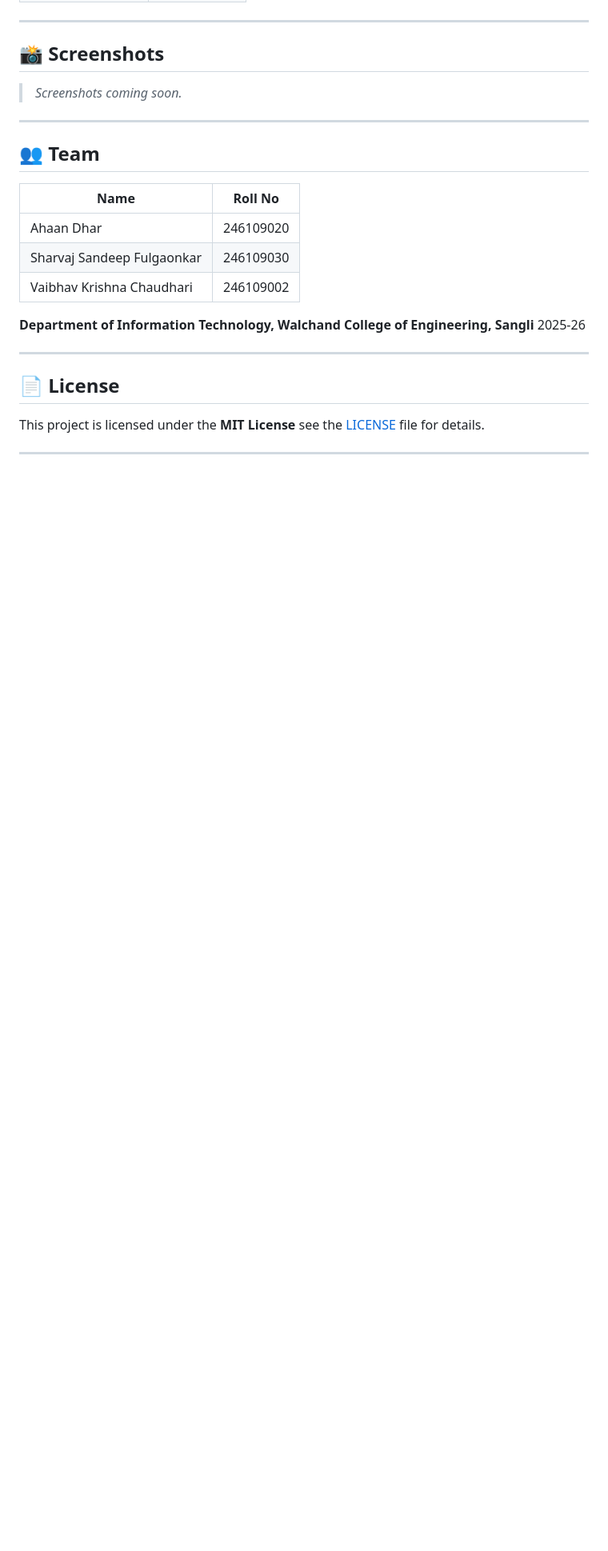
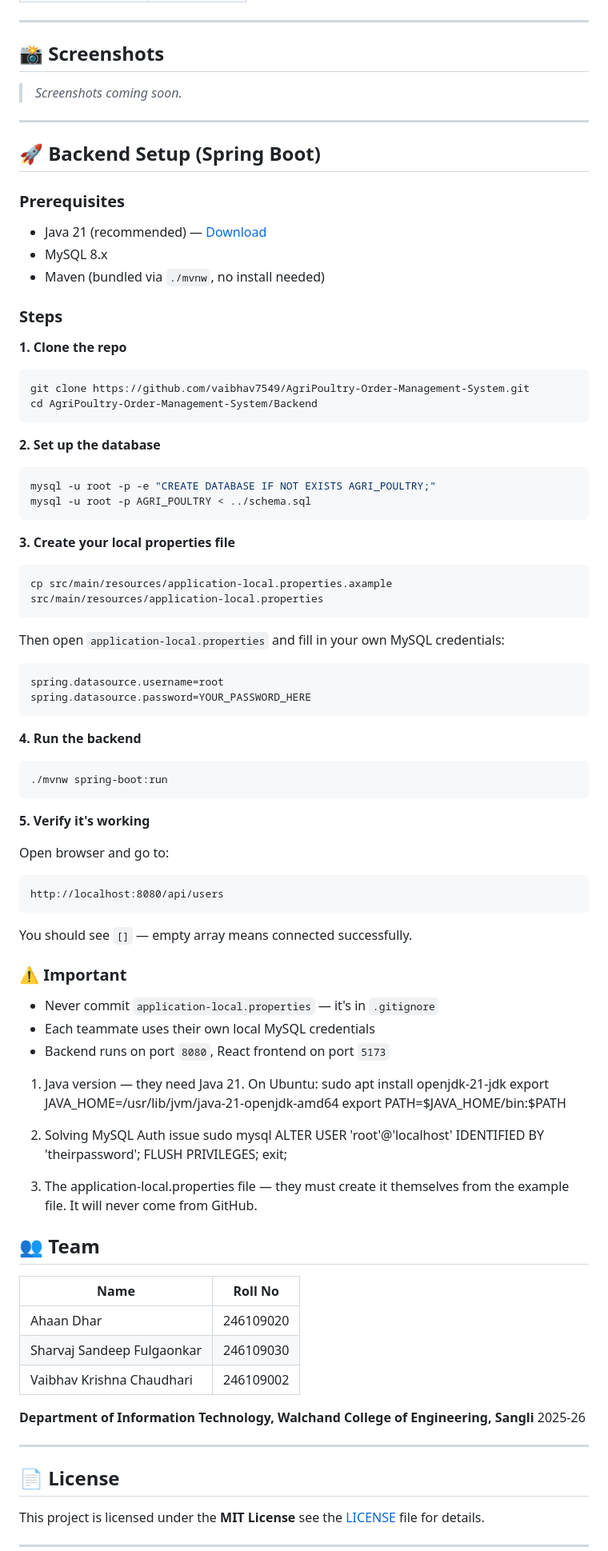
Before and after one commit to vaibhav7549/AgriPoultry-Order-Management-System, a Markdown page: README.md, the part around the change. Shown at 80% size. Rendered like a GitHub page; blank space fills up the shorter version.

````diff
--- a/README.md
+++ b/README.md
@@ -173,6 +173,69 @@ Add screenshots here using:
 
 ---
 
+## 🚀 Backend Setup (Spring Boot)
+
+### Prerequisites
+- Java 21 (recommended) — [Download](https://adoptium.net)
+- MySQL 8.x
+- Maven (bundled via `./mvnw`, no install needed)
+
+### Steps
+
+**1. Clone the repo**
+```bash
+git clone https://github.com/vaibhav7549/AgriPoultry-Order-Management-System.git
+cd AgriPoultry-Order-Management-System/Backend
+```
+
+**2. Set up the database**
+```bash
+mysql -u root -p -e "CREATE DATABASE IF NOT EXISTS AGRI_POULTRY;"
+mysql -u root -p AGRI_POULTRY < ../schema.sql
+```
+
+**3. Create your local properties file**
+```bash
+cp src/main/resources/application-local.properties.axample src/main/resources/application-local.properties
+```
+Then open `application-local.properties` and fill in your own MySQL credentials:
+```properties
+spring.datasource.username=root
+spring.datasource.password=YOUR_PASSWORD_HERE
+```
+
+**4. Run the backend**
+```bash
+./mvnw spring-boot:run
+```
+
+**5. Verify it's working**
+
+Open browser and go to:
+```
+http://localhost:8080/api/users
+```
+You should see `[]` — empty array means connected successfully.
+
+### ⚠️ Important
+- Never commit `application-local.properties` — it's in `.gitignore`
+- Each teammate uses their own local MySQL credentials
+- Backend runs on port `8080`, React frontend on port `5173`
+
+1. Java version — they need Java 21. On Ubuntu:
+sudo apt install openjdk-21-jdk
+export JAVA_HOME=/usr/lib/jvm/java-21-openjdk-amd64
+export PATH=$JAVA_HOME/bin:$PATH
+
+2. Solving MySQL Auth issue
+sudo mysql
+ALTER USER 'root'@'localhost' IDENTIFIED BY 'theirpassword';
+FLUSH PRIVILEGES;
+exit;
+
+3. The application-local.properties file — they must create it themselves from the example file. It will never come from GitHub.
+
+
 ## 👥 Team
 
 | Name | Roll No |
````
